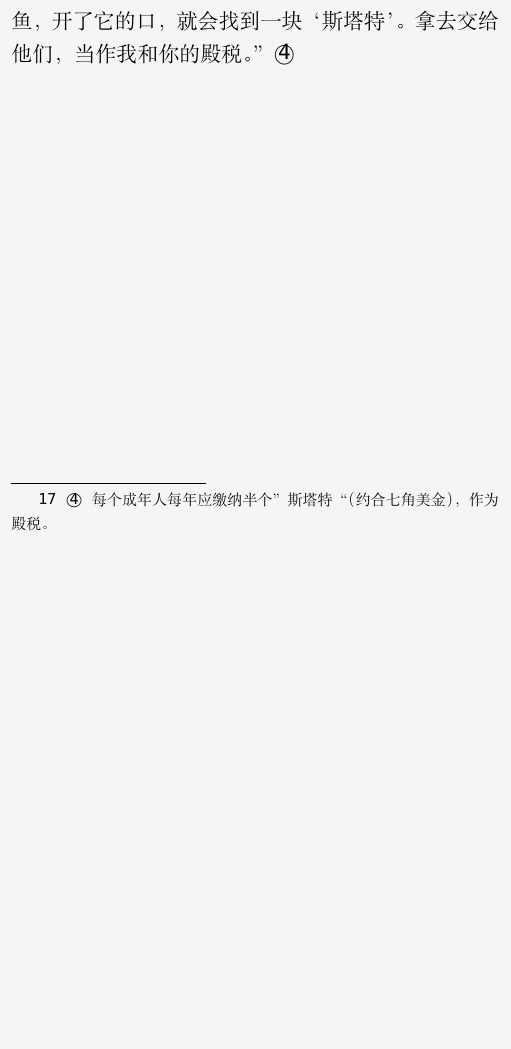
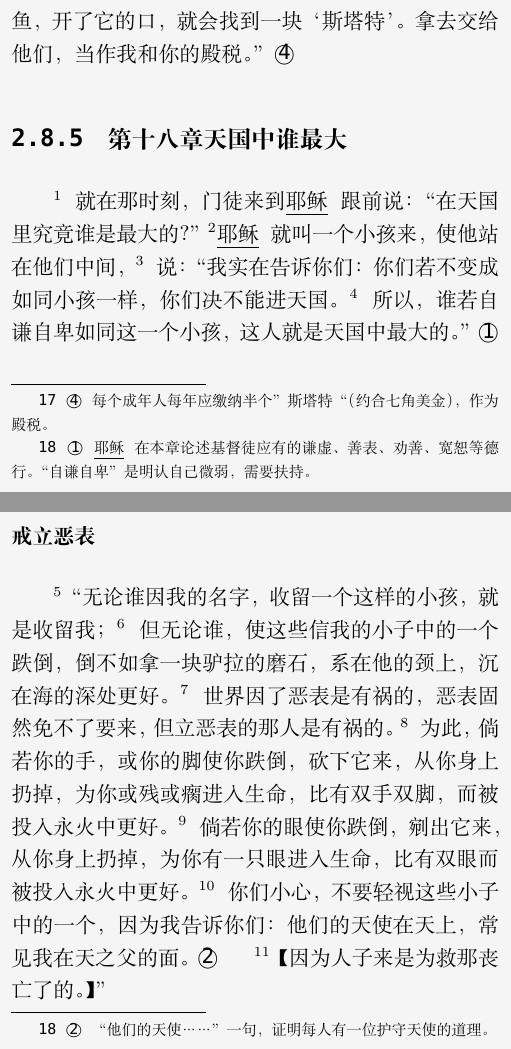
Before and after one commit to WillardLu/bible, a LaTeX book (圣经（思高版）.tex, which reads part6.tex): part of page 132 of 132 before the commit and two parts of pages 132 and 133 of 136 after it, the two joined at a grey line, cut so that both start at the same text, the shorter picture padded with empty space. Compiled offline with XeLaTeX; a missing font is replaced by an installed copy or a similar font.

Commit message:
至玛窦福音18:35

```diff
--- a/part6.tex
+++ b/part6.tex
@@ -456,3 +456,11 @@ $^{22}$当\UL[耶稣]同门徒在\UL[加里肋亚]周游时，\UL[耶稣]对他
 
 \subsubsection{缴纳殿税}
 $^{24}$他们来到\UL[葛法翁]时，收殿税的人来到\UL[伯多禄]跟前说：“你们的师傅不纳殿税吗？”$^{25}$\UL[伯多禄]说：“自然纳的。”他一进到屋里，\UL[耶稣]就先对他说：“\UL[西满]！你以为怎样？地上的君王向谁征收关税或丁税呢？向自己的儿子，或是向外人？”$^{26}$\UL[伯多禄]说：“向外人。”\UL[耶稣]对他说：“所以儿子是免税的了。$^{27}$但是，为避免使他们疑怪，你往海边去垂钓，拿钓上来的第一条鱼，开了它的口，就会找到一块‘斯塔特’。拿去交给他们，当作我和你的殿税。”\textcircled{4}\NoLabelFootnote{17 \textcircled{4} 每个成年人每年应缴纳半个”斯塔特“（约合七角美金），作为殿税。}
+
+
+\subsection{第十八章 天国中谁最大}
+$^{1}$就在那时刻，门徒来到\UL[耶稣]跟前说：“在天国里究竟谁是最大的？”$^{2}$\UL[耶稣]就叫一个小孩来，使他站在他们中间，$^{3}$说：“我实在告诉你们：你们若不变成如同小孩一样，你们决不能进天国。$^{4}$所以，谁若自谦自卑如同这一个小孩，这人就是天国中最大的。”\textcircled{1}\NoLabelFootnote{18 \textcircled{1} \UL[耶稣]在本章论述基督徒应有的谦虚、善表、劝善、宽恕等德行。“自谦自卑”是明认自己微弱，需要扶持。}
+
+
+\subsubsection{戒立恶表}
+$^{5}$“无论谁因我的名字，收留一个这样的小孩，就是收留我；$^{6}$但无论谁，使这些信我的小子中的一个跌倒，倒不如拿一块驴拉的磨石，系在他的颈上，沉在海的深处更好。$^{7}$世界因了恶表是有祸的，恶表固然免不了要来，但立恶表的那人是有祸的。$^{8}$为此，倘若你的手，或你的脚使你跌倒，砍下它来，从你身上扔掉，为你或残或瘸进入生命，比有双手双脚，而被投入永火中更好。$^{9}$倘若你的眼使你跌倒，剜出它来，从你身上扔掉，为你有一只眼进入生命，比有双眼而被投入永火中更好。$^{10}$你们小心，不要轻视这些小子中的一个，因为我告诉你们：他们的天使在天上，常见我在天之父的面。\textcircled{2}\NoLabelFootnote{18 \textcircled{2} “他们的天使……”一句，证明每人有一位护守天使的道理。}$^{11}$【因为人子来是为救那丧亡了的。】”
```
Also changed, not shown: part6.tex (15 more changed lines).
